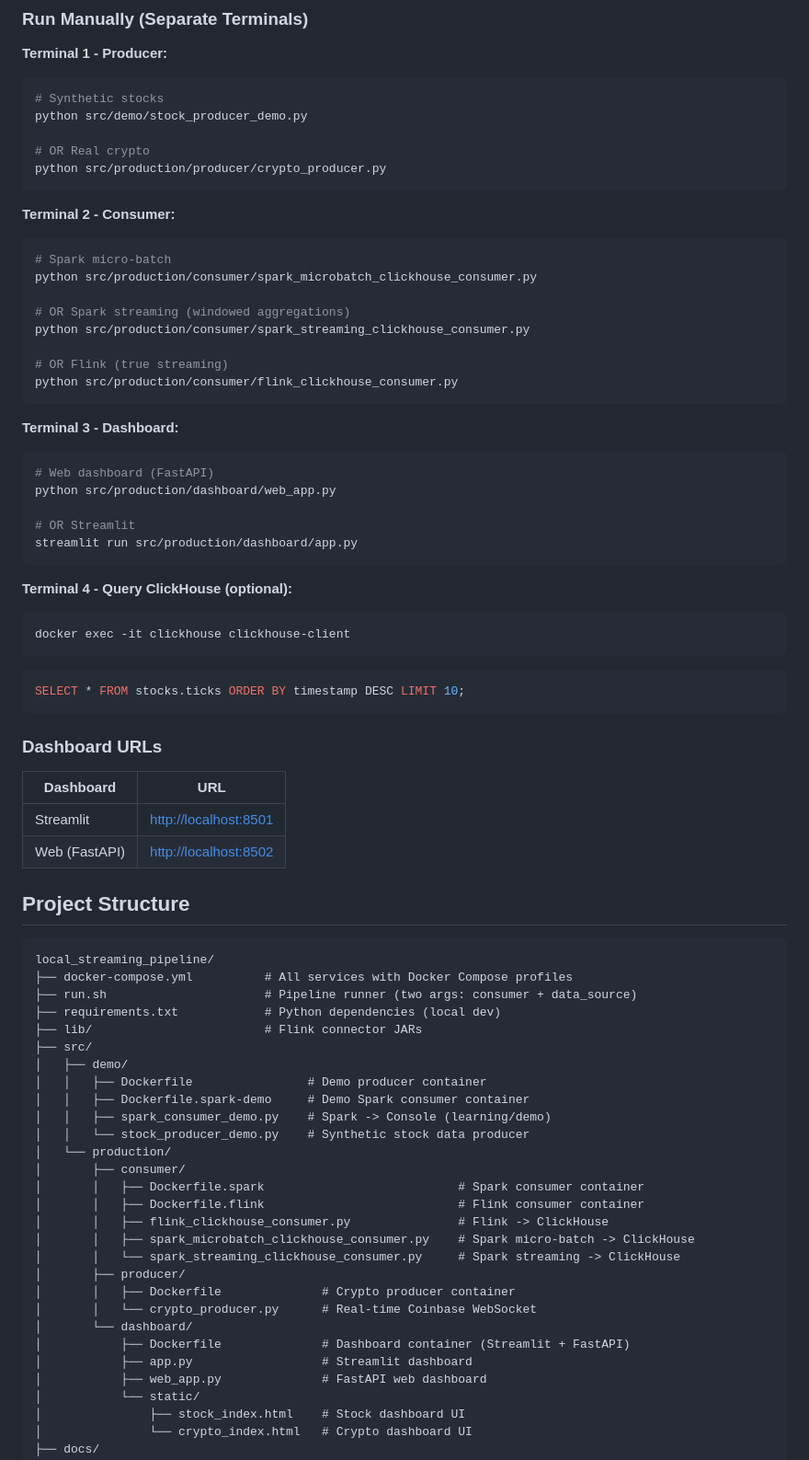
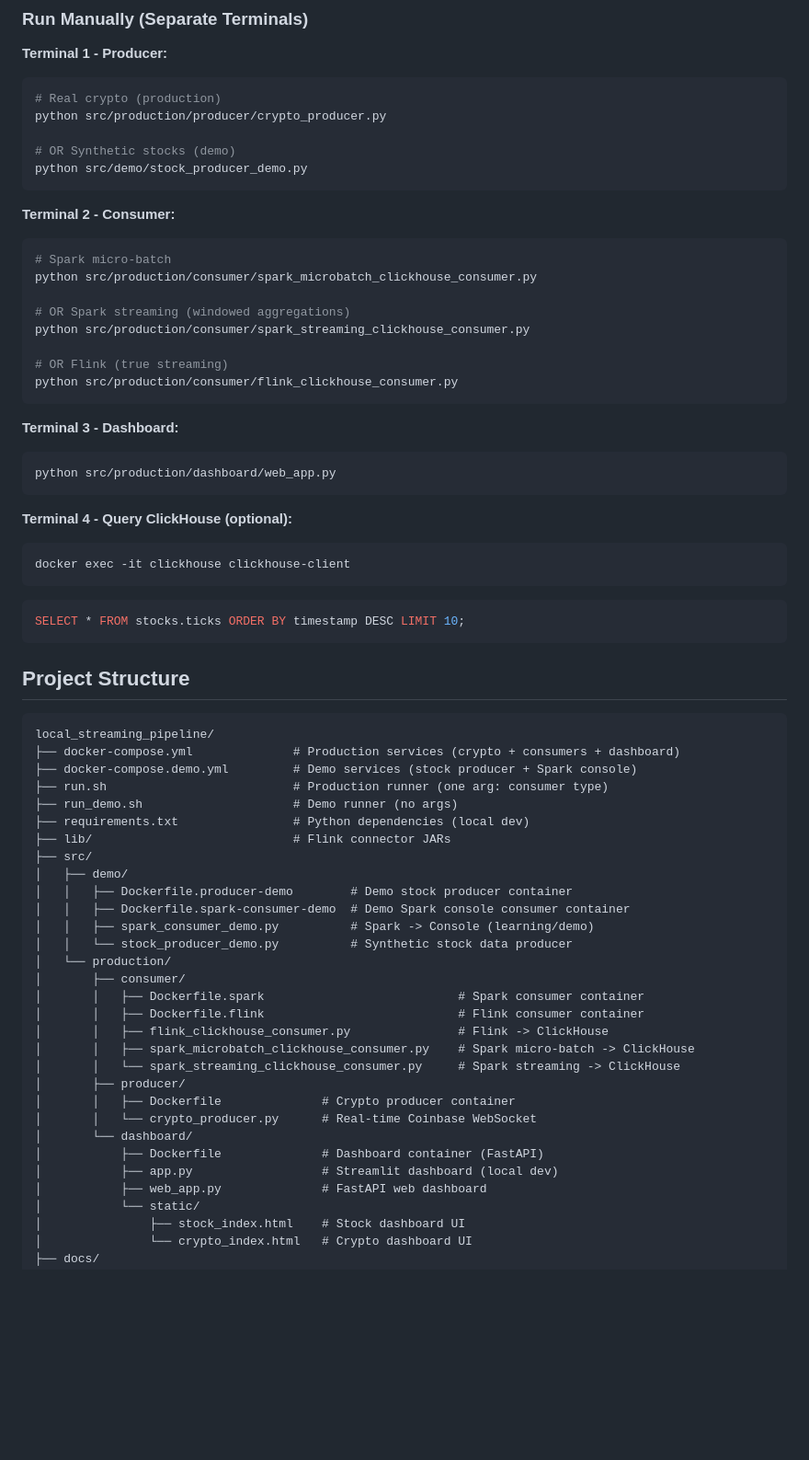
Before and after one commit to vedhavk/Crypto-Analytics-, a Markdown page: README.md, the part around one of its changes. Shown at 92% size. Drawn GitHub-style; blank space fills up the shorter version.

````diff
--- a/README.md
+++ b/README.md
@@ -120,11 +131,11 @@ docker exec clickhouse clickhouse-client --query "
 **Terminal 1 - Producer:**
 
 ```bash
-# Synthetic stocks
+# Real crypto (production)
+python src/production/producer/crypto_producer.py
+
+# OR Synthetic stocks (demo)
 python src/demo/stock_producer_demo.py
-
-# OR Real crypto
-python src/production/producer/crypto_producer.py
 ```
 
 **Terminal 2 - Consumer:**
@@ -143,11 +154,7 @@ python src/production/consumer/flink_clickhouse_consumer.py
 **Terminal 3 - Dashboard:**
 
 ```bash
-# Web dashboard (FastAPI)
 python src/production/dashboard/web_app.py
-
-# OR Streamlit
-streamlit run src/production/dashboard/app.py
 ```
 
 **Terminal 4 - Query ClickHouse (optional):**
@@ -160,27 +167,22 @@ docker exec -it clickhouse clickhouse-client
 SELECT * FROM stocks.ticks ORDER BY timestamp DESC LIMIT 10;
 ```
 
-### Dashboard URLs
-
-| Dashboard | URL |
-|-----------|-----|
-| Streamlit | <http://localhost:8501> |
-| Web (FastAPI) | <http://localhost:8502> |
-
 ## Project Structure
 
 ```text
 local_streaming_pipeline/
-├── docker-compose.yml          # All services with Docker Compose profiles
-├── run.sh                      # Pipeline runner (two args: consumer + data_source)
-├── requirements.txt            # Python dependencies (local dev)
-├── lib/                        # Flink connector JARs
+├── docker-compose.yml              # Production services (crypto + consumers + dashboard)
+├── docker-compose.demo.yml         # Demo services (stock producer + Spark console)
+├── run.sh                          # Production runner (one arg: consumer type)
+├── run_demo.sh                     # Demo runner (no args)
+├── requirements.txt                # Python dependencies (local dev)
+├── lib/                            # Flink connector JARs
 ├── src/
 │   ├── demo/
-│   │   ├── Dockerfile                # Demo producer container
-│   │   ├── Dockerfile.spark-demo     # Demo Spark consumer container
-│   │   ├── spark_consumer_demo.py    # Spark -> Console (learning/demo)
-│   │   └── stock_producer_demo.py    # Synthetic stock data producer
+│   │   ├── Dockerfile.producer-demo        # Demo stock producer container
+│   │   ├── Dockerfile.spark-consumer-demo  # Demo Spark console consumer container
+│   │   ├── spark_consumer_demo.py          # Spark -> Console (learning/demo)
+│   │   └── stock_producer_demo.py          # Synthetic stock data producer
 │   └── production/
 │       ├── consumer/
 │       │   ├── Dockerfile.spark                           # Spark consumer container
@@ -192,8 +194,8 @@ local_streaming_pipeline/
 │       │   ├── Dockerfile              # Crypto producer container
 │       │   └── crypto_producer.py      # Real-time Coinbase WebSocket
 │       └── dashboard/
-│           ├── Dockerfile              # Dashboard container (Streamlit + FastAPI)
-│           ├── app.py                  # Streamlit dashboard
+│           ├── Dockerfile              # Dashboard container (FastAPI)
+│           ├── app.py                  # Streamlit dashboard (local dev)
 │           ├── web_app.py              # FastAPI web dashboard
 │           └── static/
 │               ├── stock_index.html    # Stock dashboard UI
````
Also changed, not shown: other parts of README.md (+48 -38 lines).
